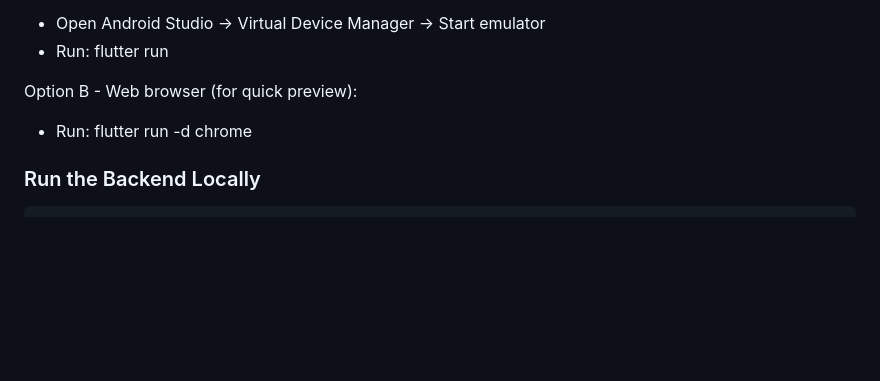
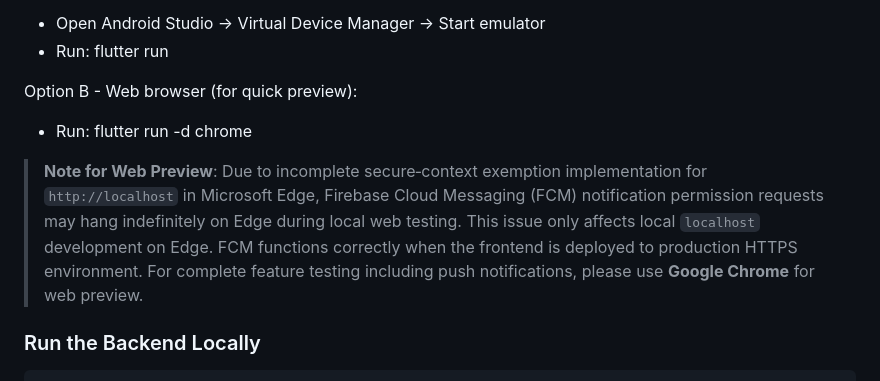
Before and after one commit to yanzhu9/LaundryPulse, a Markdown page: README.md, the part around the change. Drawn GitHub-style; blank space fills up the shorter version.

Commit message:
docs: add note for Edge localhost FCM limitation on web preview

````diff
--- a/README.md
+++ b/README.md
@@ -88,6 +88,11 @@ Option A - Android Emulator:
 Option B - Web browser (for quick preview):
 - Run: flutter run -d chrome
 
+> **Note for Web Preview**:
+> Due to incomplete secure‑context exemption implementation for `http://localhost` in Microsoft Edge, Firebase Cloud Messaging (FCM) notification permission requests may hang indefinitely on Edge during local web testing.
+> This issue only affects local `localhost` development on Edge. FCM functions correctly when the frontend is deployed to production HTTPS environment.
+> For complete feature testing including push notifications, please use **Google Chrome** for web preview.
+
 ### Run the Backend Locally
 ```bash
 cd LaundryPulse/backend
````
